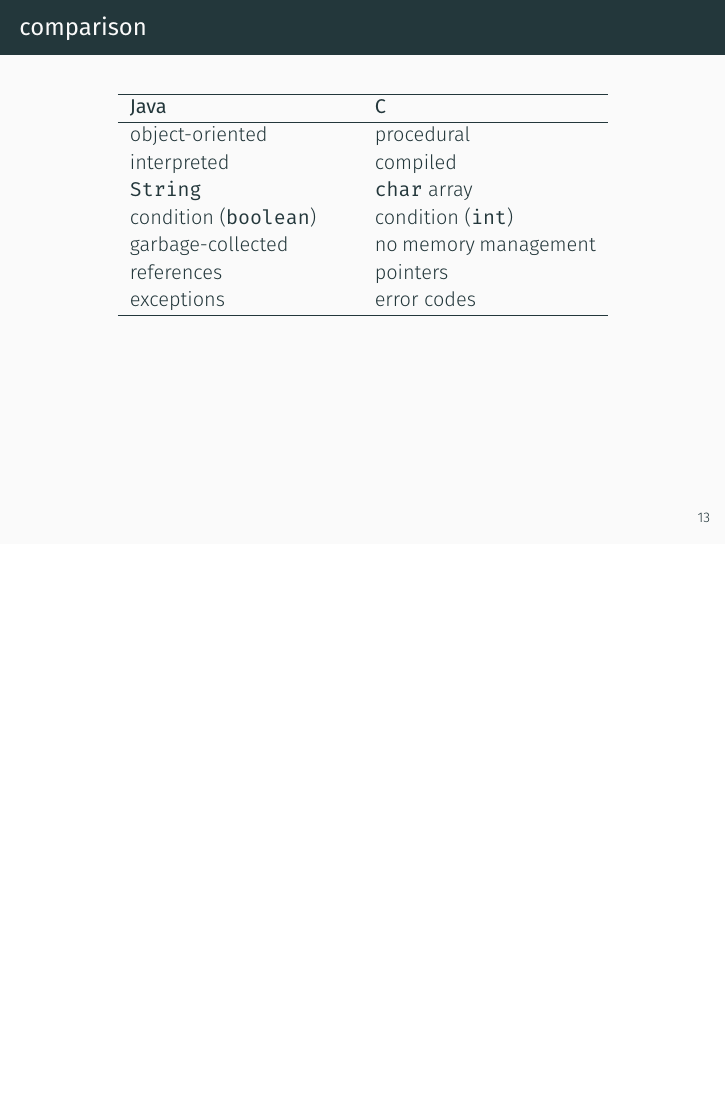
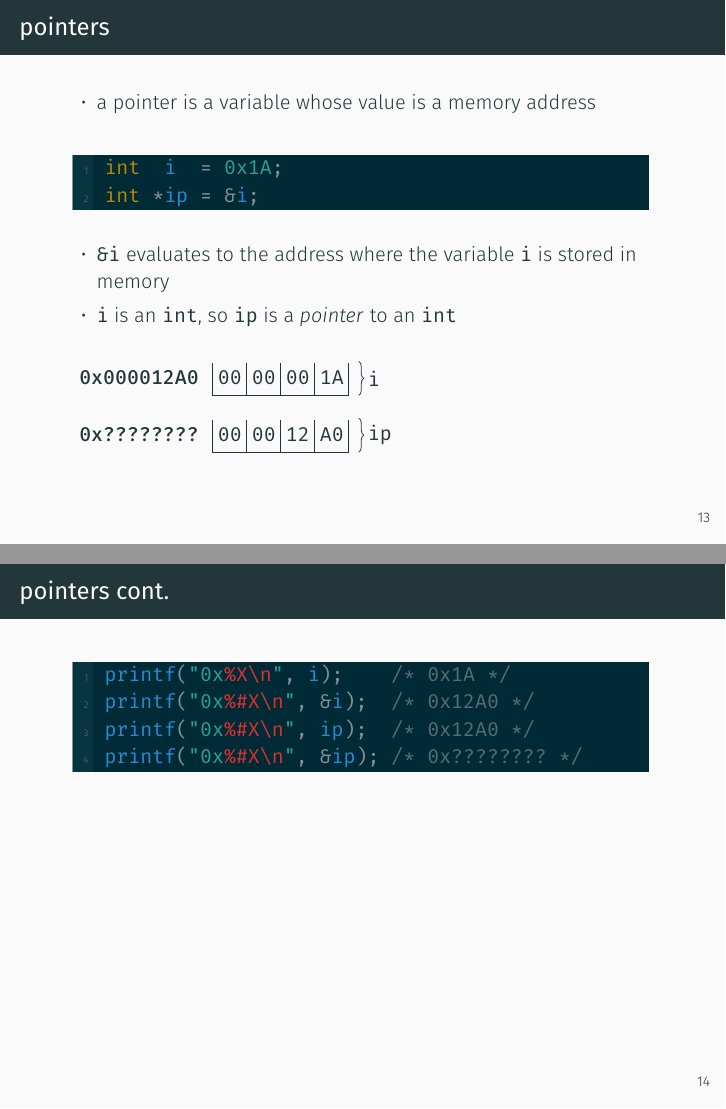
Before and after one commit to CSBSJU/CSCI-310, LaTeX slides (assets/slides/hol6/slides.tex): page 28 of 29 before the commit and pages 28 and 29 of 35 after it, the two joined at a grey line, the shorter picture padded with empty space. The pictures show the PDF file assets/slides/hol6/slides-final.pdf that the author committed with the source.

Commit message:
updated slides

```diff
--- a/assets/slides/hol6/slides.tex
+++ b/assets/slides/hol6/slides.tex
@@ -816,3 +816,57 @@
   %}}}1
   \end{frame}
 
+  \begin{frame}[fragile]{pointers}
+  %{{{1
+    \begin{itemize}
+      \item a pointer is a variable whose value is a memory address
+    \end{itemize}
+    \begin{codeblock}
+    int  i  = $$0x1A$$;
+    int *ip = &i;
+    \end{codeblock}
+    \begin{itemize}
+      \item \texttt{\&i} evaluates to the address where the variable \texttt{i}
+        is stored in memory
+      \item \texttt{i} is an \texttt{int}, so \texttt{ip} is a \emph{pointer} to
+        an \texttt{int}
+    \end{itemize}
+
+    \hspace{8pt}%
+    \begin{tikzpicture}[font=\ttfamily,noname/.style={text height=1.5ex, text depth=.25ex, text centered, minimum height=3em}]
+      \node[noname] at (-1.3,.3) {\textbf{0x000012A0}};
+      \foreach \x in {0,.6,...,2.4}
+        \draw (\x,0) rectangle ++(.6,.6);
+      \draw[bg, ultra thick] (-.1,.6) -- ++(3.2,0);
+      \foreach [count=\i,evaluate=\i as \x using .3+(\i-1)*.6] \c in {00,00,00,1A}
+        \node[noname] at (\x,.3) {\c};
+      \draw[decoration={brace,mirror,raise=5pt},decorate] (2.4,0) -- node[right=6pt] {i} ++(0,.6);
+
+      \node[noname] at (-1.3,-.7) {\textbf{0x????????}};
+      \foreach \x in {0,.6,...,2.4}
+        \draw (\x,-1) rectangle ++(.6,.6);
+      \draw[bg, ultra thick] (-.1,-.4) -- ++(3.2,0);
+      \foreach [count=\i,evaluate=\i as \x using .3+(\i-1)*.6] \c in {00,00,12,A0}
+        \node[noname] at (\x,-.7) {\c};
+      \draw[decoration={brace,mirror,raise=5pt},decorate] (2.4,-1) -- node[right=6pt] {ip} ++(0,.6);
+    \end{tikzpicture}
+  %}}}1
+  \end{frame}
+
+  \begin{frame}[fragile]{pointers cont.}
+  %{{{1
+    \begin{codeblock}
+    printf([["0x]]%%%X\n%%[["]], i);    /* 0x1A */
+    printf([["0x]]%%%#X\n%%[["]], &i);  /* 0x12A0 */
+    printf([["0x]]%%%#X\n%%[["]], ip);  /* 0x12A0 */
+    printf([["0x]]%%%#X\n%%[["]], &ip); /* 0x???????? */
+    \end{codeblock}
+
+    \note{
+      \begin{itemize}
+        \item so how can we use the pointer, \texttt{ip}, to access the value of
+          \texttt{i}?
+      \end{itemize}
+    }
+  %}}}1
+  \end{frame}
@@ -818,0 +882 @@
+            \texttt{ptr} is
@@ -819,3 +907,65 @@
+  \begin{frame}[fragile]{pointers cont.}
+  %{{{1
+    \begin{codeblock}
+    printf([["0x]]%%%X\n%%[["]], i);       /* 0x1A */
+    printf([["0x]]%%%X\n%%[["]], *ip);     /* 0x1A */
+    printf([["0x]]%%%X\n%%[["]], ip[$$0$$]);   /* 0x1A */
+    printf([["0x]]%%%X\n%%[["]], *(ip+$$0$$)); /* 0x1A */
+    printf([["0x]]%%%#X\n%%[["]], &i);     /* 0x12A0 */
+    printf([["0x]]%%%#X\n%%[["]], ip);     /* 0x12A0 */
+    printf([["0x]]%%%#X\n%%[["]], &ip);    /* 0x???????? */
+    \end{codeblock}
+  %}}}1
+  \end{frame}
+
+  \begin{frame}[fragile]{pointers cont.}
+  %{{{1
+    \begin{codeblock}
+    char *cp = "hello, world";
+    \end{codeblock}
+    \begin{itemize}
+      \item \texttt{cp} is a \emph{pointer} to a \texttt{char}
+    \end{itemize}
+
+    \vspace{-14pt}%
+    \hspace{8pt}%
+    \begin{tikzpicture}[font=\ttfamily,noname/.style={text height=1.5ex, text depth=.25ex, text centered, minimum height=3em}]
+      \node[noname] at (-1.3,.3) {\textbf{0x00004C80}};
+      \foreach \x in {0,.6,...,7.8}
+        \draw (\x,0) rectangle ++(.6,.6);
+      \draw[bg, ultra thick] (-.1,.6) -- ++(8.4,0);
+      \foreach [count=\i,evaluate=\i as \x using .3+(\i-1)*.6] \c in {h,e,l,l,o,{,}, ,w,o,r,l,d,\textbackslash0}
+        \node[noname] at (\x,.3) {\c};
+
+      \node[noname] at (-1.3,-.7) {\textbf{0x????????}};
+      \foreach \x in {0,.6,...,2.4}
+        \draw (\x,-1) rectangle ++(.6,.6);
+      \draw[bg, ultra thick] (-.1,-.4) -- ++(3.2,0);
+      \foreach [count=\i,evaluate=\i as \x using .3+(\i-1)*.6] \c in {00,00,4C,80}
+        \node[noname] at (\x,-.7) {\c};
+    \end{tikzpicture}
+
+    \vspace{-6pt}%
+    \begin{codeblock}
+    printf([["]]%%%c\n%%[["]], *cp);     /* h */
+    printf([["]]%%%c\n%%[["]], cp[$$0$$]);   /* h */
+    printf([["]]%%%c\n%%[["]], cp[$$4$$]);   /* o */
+    printf([["]]%%%c\n%%[["]], *(cp+$$4$$)); /* o */
+    printf([["]]%%%s\n%%[["]], cp);      /* hello, world */
+    printf([["]]%%%s\n%%[["]], cp+7);    /* world */
+    printf([["0x]]%%%#X\n%%[["]], cp);   /* 0x4C80 */
+    printf([["0x]]%%%#X\n%%[["]], &cp);  /* 0x???????? */
+    \end{codeblock}
+
+    \note{
+      \begin{itemize}
+        \item why not say \texttt{cp} is a \emph{pointer} to a \texttt{char}
+          array?
+      \end{itemize}
+    }
+  %}}}1
+  \end{frame}
+
 %  \begin{frame}{FIXME --- tikzstack testing}
 %  %{{{1
 %    \begin{figure}
```
Also changed, not shown: assets/slides/hol6/slides-final.pdf, assets/slides/hol6/slides-notes.pdf, assets/slides/hol6/slides.tex (272 more changed lines).
